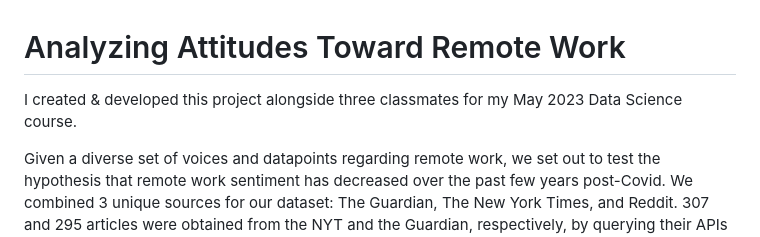
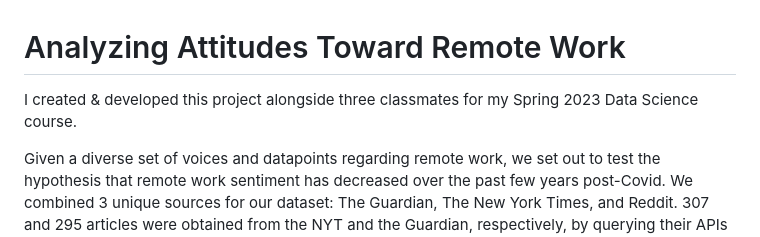
Before and after one commit to johnnyboustany/Analyzing-Attitudes-Toward-Remote-Work, a Markdown page: README.md, the part around the change. Drawn GitHub-style.

```diff
--- a/README.md
+++ b/README.md
@@ -1,6 +1,6 @@
 # Analyzing Attitudes Toward Remote Work
 
-I created & developed this project alongside three classmates for my May 2023 Data Science course.
+I created & developed this project alongside three classmates for my Spring 2023 Data Science course.
 
 Given a diverse set of voices and datapoints regarding remote work, we set out to test the hypothesis that remote work sentiment has decreased over the past few years post-Covid. We combined 3 unique sources for our dataset: The Guardian, The New York Times, and Reddit. 307 and 295 articles were obtained from the NYT and the Guardian, respectively, by querying their APIs for articles about ‘remote work’. 548 Reddit posts were obtained by scraping the “experienceddevs” and “cscareerquestions” subreddits for posts containing the terms “remote work”, “work from home”, or “WFH”. We used a supervised ML model with 71% accuracy to generate sentiment ratings that range from -1 (negative sentiment) to 1 (positive sentiment) for all our data points.
 
```
